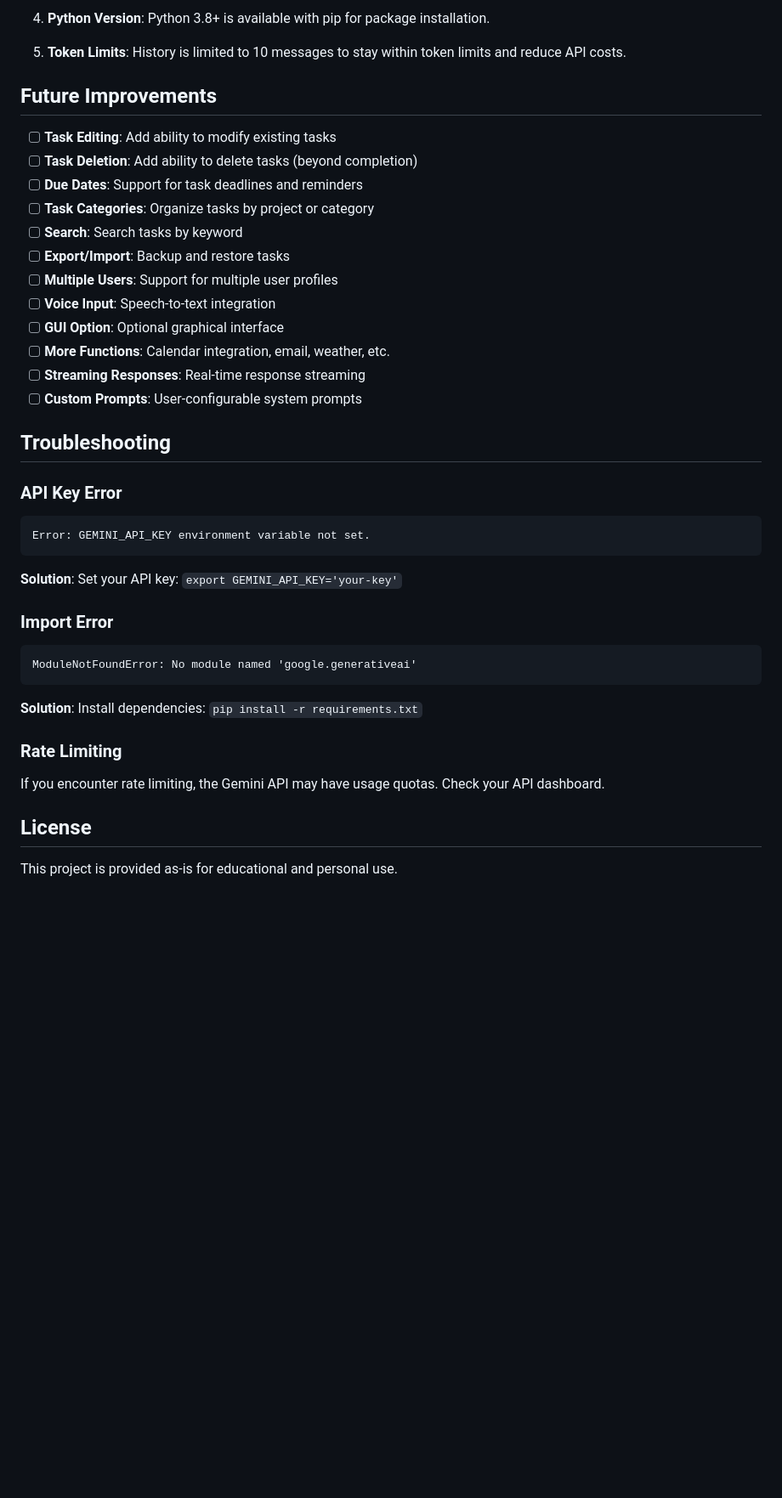
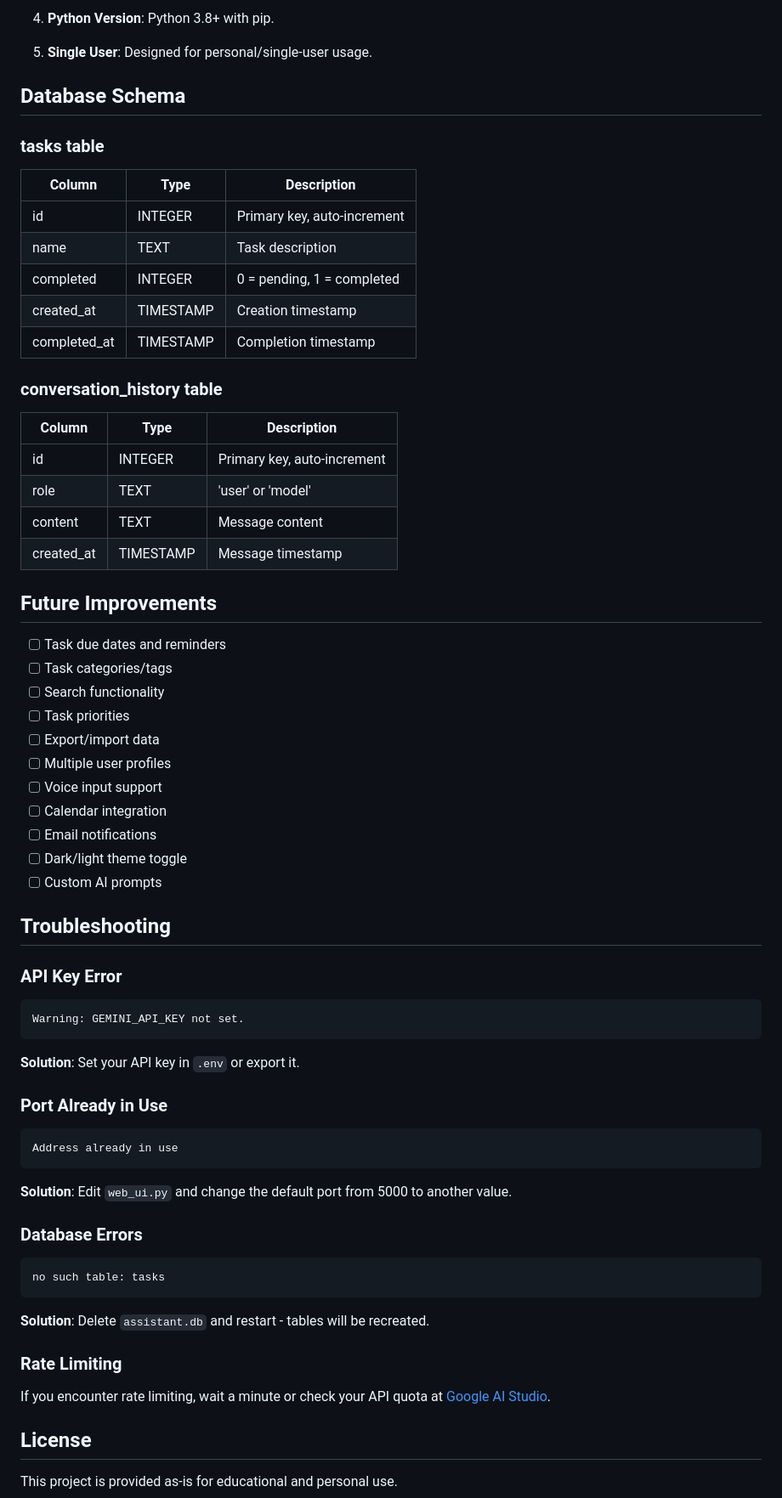
Before and after one commit to steodhiambo/mini-ai-assistant, a Markdown page: README.md, the part around one of its changes. Shown at 85% size. Rendered like a GitHub page; blank space fills up the shorter version.

Commit message:
docs: update README with SQLite and web UI documentation

````diff
--- a/README.md
+++ b/README.md
@@ -170,39 +204,63 @@ You: quit       # Exit the assistant
 
-4. **Python Version**: Python 3.8+ is available with pip for package installation.
+4. **Python Version**: Python 3.8+ with pip.
 
-5. **Token Limits**: History is limited to 10 messages to stay within token limits and reduce API costs.
+5. **Single User**: Designed for personal/single-user usage.
+
+## Database Schema
+
+### tasks table
+| Column | Type | Description |
+|--------|------|-------------|
+| id | INTEGER | Primary key, auto-increment |
+| name | TEXT | Task description |
+| completed | INTEGER | 0 = pending, 1 = completed |
+| created_at | TIMESTAMP | Creation timestamp |
+| completed_at | TIMESTAMP | Completion timestamp |
+
+### conversation_history table
+| Column | Type | Description |
+|--------|------|-------------|
+| id | INTEGER | Primary key, auto-increment |
+| role | TEXT | 'user' or 'model' |
+| content | TEXT | Message content |
+| created_at | TIMESTAMP | Message timestamp |
 
 ## Future Improvements
 
-- [ ] **Task Editing**: Add ability to modify existing tasks
-- [ ] **Task Deletion**: Add ability to delete tasks (beyond completion)
-- [ ] **Due Dates**: Support for task deadlines and reminders
-- [ ] **Task Categories**: Organize tasks by project or category
-- [ ] **Search**: Search tasks by keyword
-- [ ] **Export/Import**: Backup and restore tasks
-- [ ] **Multiple Users**: Support for multiple user profiles
-- [ ] **Voice Input**: Speech-to-text integration
-- [ ] **GUI Option**: Optional graphical interface
-- [ ] **More Functions**: Calendar integration, email, weather, etc.
-- [ ] **Streaming Responses**: Real-time response streaming
-- [ ] **Custom Prompts**: User-configurable system prompts
+- [ ] Task due dates and reminders
+- [ ] Task categories/tags
+- [ ] Search functionality
+- [ ] Task priorities
+- [ ] Export/import data
+- [ ] Multiple user profiles
+- [ ] Voice input support
+- [ ] Calendar integration
+- [ ] Email notifications
+- [ ] Dark/light theme toggle
+- [ ] Custom AI prompts
 
 ## Troubleshooting
 
 ### API Key Error
 ```
-Error: GEMINI_API_KEY environment variable not set.
+Warning: GEMINI_API_KEY not set.
 ```
-**Solution**: Set your API key: `export GEMINI_API_KEY='your-key'`
+**Solution**: Set your API key in `.env` or export it.
 
-### Import Error
+### Port Already in Use
 ```
-ModuleNotFoundError: No module named 'google.generativeai'
+Address already in use
 ```
-**Solution**: Install dependencies: `pip install -r requirements.txt`
+**Solution**: Edit `web_ui.py` and change the default port from 5000 to another value.
+
+### Database Errors
+```
+no such table: tasks
+```
+**Solution**: Delete `assistant.db` and restart - tables will be recreated.
 
 ### Rate Limiting
-If you encounter rate limiting, the Gemini API may have usage quotas. Check your API dashboard.
+If you encounter rate limiting, wait a minute or check your API quota at [Google AI Studio](https://makersuite.google.com/).
 
 ## License
 
````
Also changed, not shown: other parts of README.md (+126 -84 lines).
